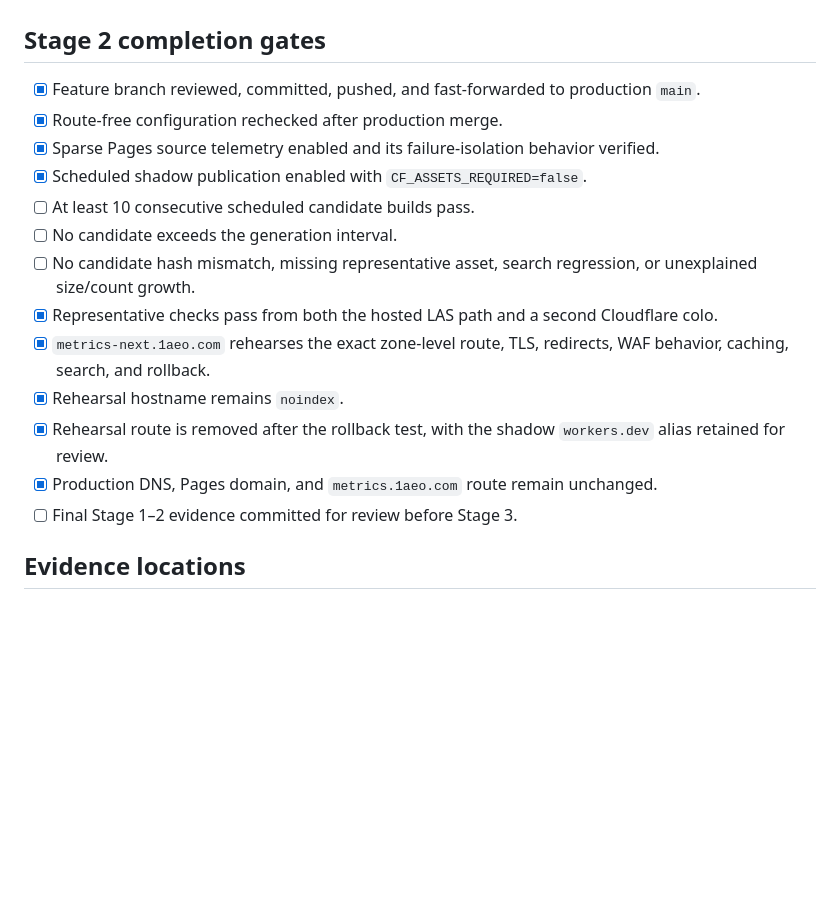
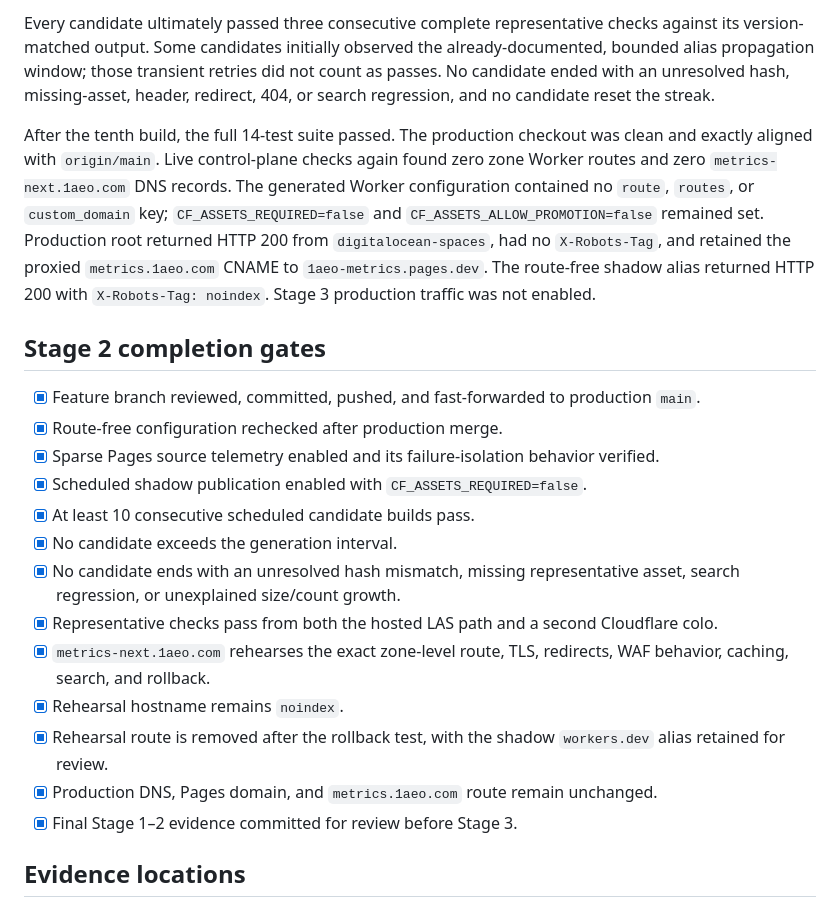
Before and after one commit to 1aeo/allium-deploy, a Markdown page: docs/WORKERS_STATIC_ASSETS_STAGE1_STAGE2_EXECUTION.md, the part around one of its changes. Rendered like a GitHub page; blank space fills up the shorter version.

Commit message:
docs: finalize stage2 soak evidence

```diff
--- a/docs/WORKERS_STATIC_ASSETS_STAGE1_STAGE2_EXECUTION.md
+++ b/docs/WORKERS_STATIC_ASSETS_STAGE1_STAGE2_EXECUTION.md
@@ -374,3 +408,21 @@ not reset them.
+Every candidate ultimately passed three consecutive complete representative
+checks against its version-matched output. Some candidates initially observed
+the already-documented, bounded alias propagation window; those transient
+retries did not count as passes. No candidate ended with an unresolved hash,
+missing-asset, header, redirect, 404, or search regression, and no candidate
+reset the streak.
+
+After the tenth build, the full 14-test suite passed. The production checkout
+was clean and exactly aligned with `origin/main`. Live control-plane checks
+again found zero zone Worker routes and zero `metrics-next.1aeo.com` DNS
+records. The generated Worker configuration contained no `route`, `routes`,
+or `custom_domain` key; `CF_ASSETS_REQUIRED=false` and
+`CF_ASSETS_ALLOW_PROMOTION=false` remained set. Production root returned HTTP
+200 from `digitalocean-spaces`, had no `X-Robots-Tag`, and retained the proxied
+`metrics.1aeo.com` CNAME to `1aeo-metrics.pages.dev`. The route-free shadow
+alias returned HTTP 200 with `X-Robots-Tag: noindex`. Stage 3 production
+traffic was not enabled.
+
 ## Stage 2 completion gates
 
 - [x] Feature branch reviewed, committed, pushed, and fast-forwarded to
@@ -380,10 +432,10 @@ not reset them.
   verified.
 - [x] Scheduled shadow publication enabled with
   `CF_ASSETS_REQUIRED=false`.
-- [ ] At least 10 consecutive scheduled candidate builds pass.
-- [ ] No candidate exceeds the generation interval.
-- [ ] No candidate hash mismatch, missing representative asset, search
-  regression, or unexplained size/count growth.
+- [x] At least 10 consecutive scheduled candidate builds pass.
+- [x] No candidate exceeds the generation interval.
+- [x] No candidate ends with an unresolved hash mismatch, missing
+  representative asset, search regression, or unexplained size/count growth.
 - [x] Representative checks pass from both the hosted LAS path and a second
   Cloudflare colo.
 - [x] `metrics-next.1aeo.com` rehearses the exact zone-level route, TLS,
@@ -393,7 +445,7 @@ not reset them.
   `workers.dev` alias retained for review.
 - [x] Production DNS, Pages domain, and `metrics.1aeo.com` route remain
   unchanged.
-- [ ] Final Stage 1–2 evidence committed for review before Stage 3.
+- [x] Final Stage 1–2 evidence committed for review before Stage 3.
 
 ## Evidence locations
 
```
Also changed, not shown: other parts of docs/WORKERS_STATIC_ASSETS_STAGE1_STAGE2_EXECUTION.md (+34 -0 lines), docs/WORKERS_STATIC_ASSETS_MIGRATION_PLAN.md (+4 -4 lines).
